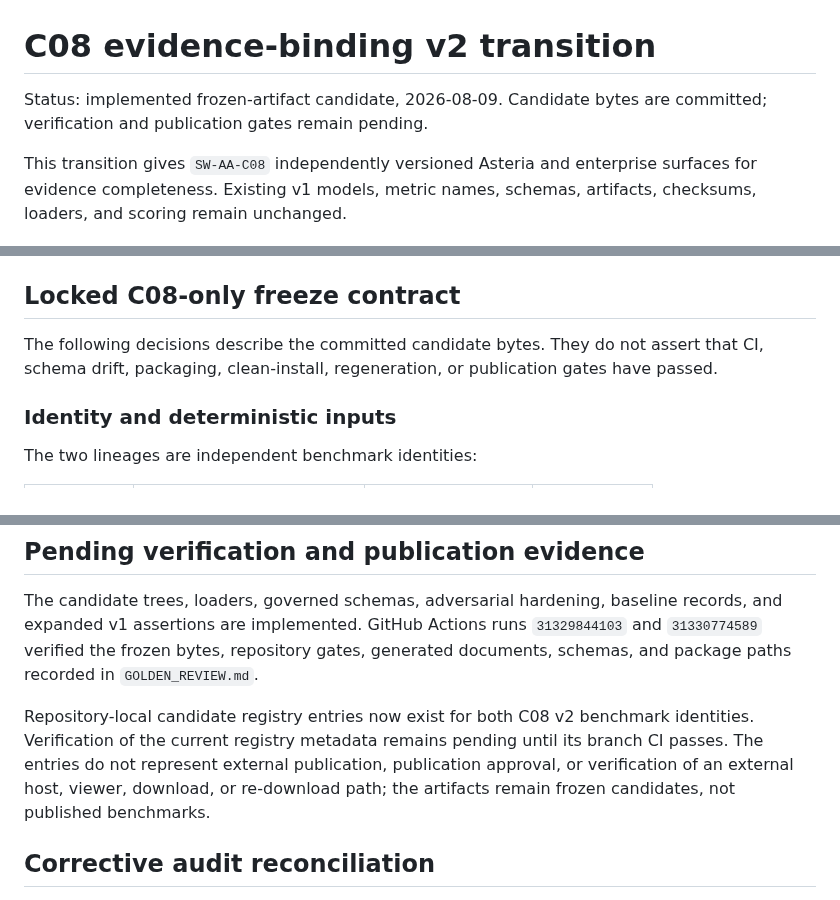
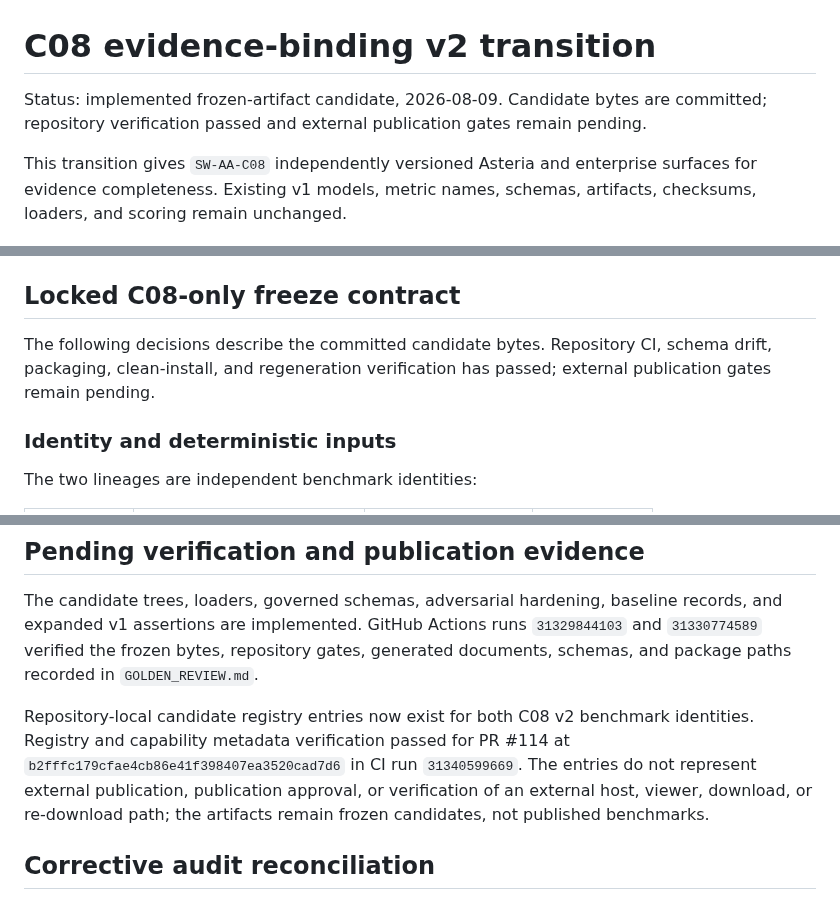
Before and after one commit to bluntmachetti/synthworld, a Markdown page: agent-authority-contract/docs/c08-v2-transition.md, 3 parts joined by grey strips. Drawn GitHub-style.

```diff
--- a/agent-authority-contract/docs/c08-v2-transition.md
+++ b/agent-authority-contract/docs/c08-v2-transition.md
@@ -1,7 +1,8 @@
 # C08 evidence-binding v2 transition
 
 Status: implemented frozen-artifact candidate, 2026-08-09. Candidate bytes are
-committed; verification and publication gates remain pending.
+committed; repository verification passed and external publication gates remain
+pending.
 
 This transition gives `SW-AA-C08` independently versioned Asteria and enterprise
 surfaces for evidence completeness. Existing v1 models, metric names, schemas,
@@ -69,9 +70,9 @@ families for drift.
 
 ## Locked C08-only freeze contract
 
-The following decisions describe the committed candidate bytes. They do not assert
-that CI, schema drift, packaging, clean-install, regeneration, or publication gates
-have passed.
+The following decisions describe the committed candidate bytes. Repository CI,
+schema drift, packaging, clean-install, and regeneration verification has passed;
+external publication gates remain pending.
 
 ### Identity and deterministic inputs
 
@@ -257,11 +258,11 @@ records, and expanded v1 assertions are implemented. GitHub Actions runs
 generated documents, schemas, and package paths recorded in `GOLDEN_REVIEW.md`.
 
 Repository-local candidate registry entries now exist for both C08 v2 benchmark
-identities. Verification of the current registry metadata remains pending until
-its branch CI passes. The entries do not represent external publication,
-publication approval, or verification of an external host, viewer, download, or
-re-download path; the artifacts remain frozen candidates, not published
-benchmarks.
+identities. Registry and capability metadata verification passed for PR #114 at
+`b2fffc179cfae4cb86e41f398407ea3520cad7d6` in CI run `31340599669`. The entries
+do not represent external publication, publication approval, or verification of
+an external host, viewer, download, or re-download path; the artifacts remain
+frozen candidates, not published benchmarks.
 
 ## Corrective audit reconciliation
 
```
Also changed, not shown: GOLDEN_REVIEW.md (+7 -0 lines).
